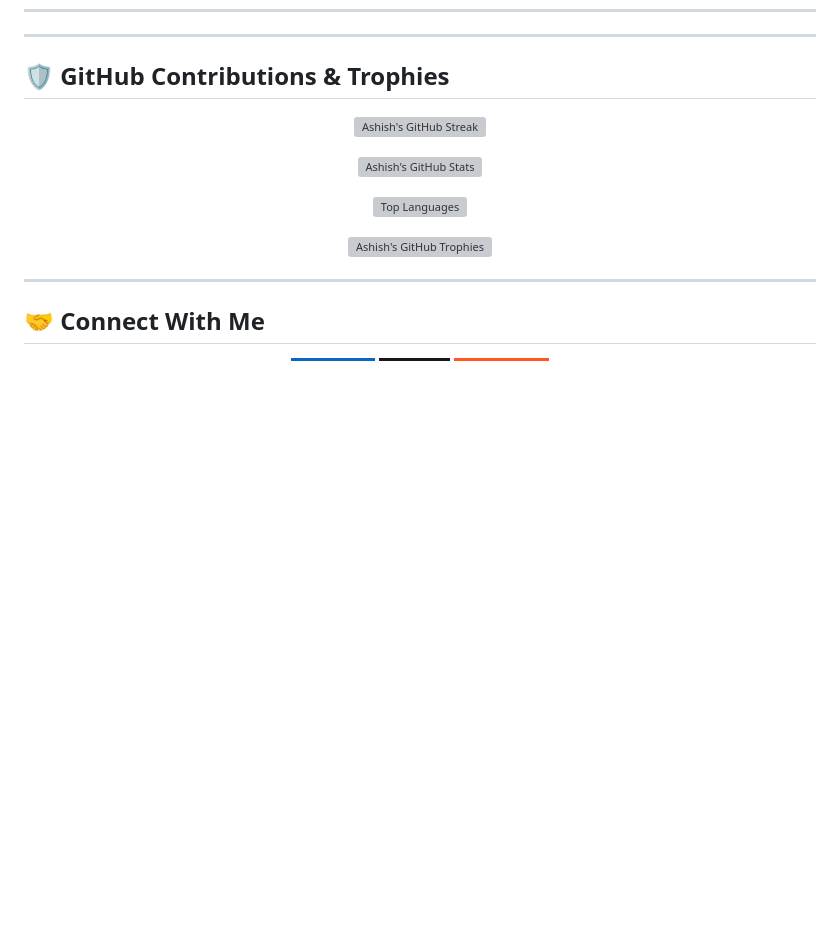
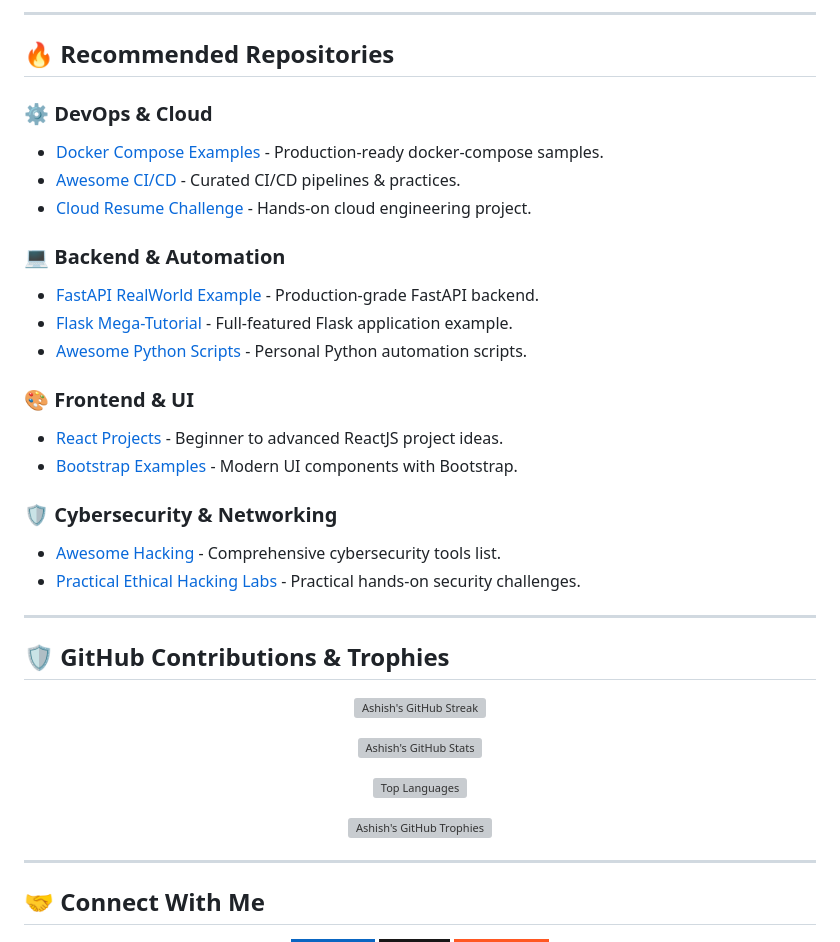
Before and after one commit to ashupal86/ashupal86, a Markdown page: README.md, the part around the change printed below. Drawn GitHub-style; badges without logos; blank space fills up the shorter version; grey boxes are pictures that could not be loaded.

```diff
--- a/README.md
+++ b/README.md
@@ -130,3 +195,25 @@ learning: [Docker, CI/CD, Linux Automation, Cloud Fundamentals]
+---
+
+## 🔥 Recommended Repositories
+
+### ⚙️ DevOps & Cloud
+- [Docker Compose Examples](https://github.com/docker/awesome-compose) - Production-ready docker-compose samples.
+- [Awesome CI/CD](https://github.com/cicdops/awesome-ci) - Curated CI/CD pipelines & practices.
+- [Cloud Resume Challenge](https://github.com/ForrestBrazeal/cloud-resume-challenge) - Hands-on cloud engineering project.
+
+### 💻 Backend & Automation
+- [FastAPI RealWorld Example](https://github.com/tiangolo/full-stack-fastapi-postgresql) - Production-grade FastAPI backend.
+- [Flask Mega-Tutorial](https://github.com/miguelgrinberg/microblog) - Full-featured Flask application example.
+- [Awesome Python Scripts](https://github.com/ashupal86/python-scripts) - Personal Python automation scripts.
+
+### 🎨 Frontend & UI
+- [React Projects](https://github.com/karan/Projects#react) - Beginner to advanced ReactJS project ideas.
+- [Bootstrap Examples](https://github.com/mdbootstrap/bootstrap-examples) - Modern UI components with Bootstrap.
+
+### 🛡️ Cybersecurity & Networking
+- [Awesome Hacking](https://github.com/Hack-with-Github/Awesome-Hacking) - Comprehensive cybersecurity tools list.
+- [Practical Ethical Hacking Labs](https://github.com/sneakerhax/peh-labs) - Practical hands-on security challenges.
+
 ---
 
 ## 🛡️ GitHub Contributions & Trophies
```
Also changed, not shown: other parts of README.md (+65 -0 lines).
